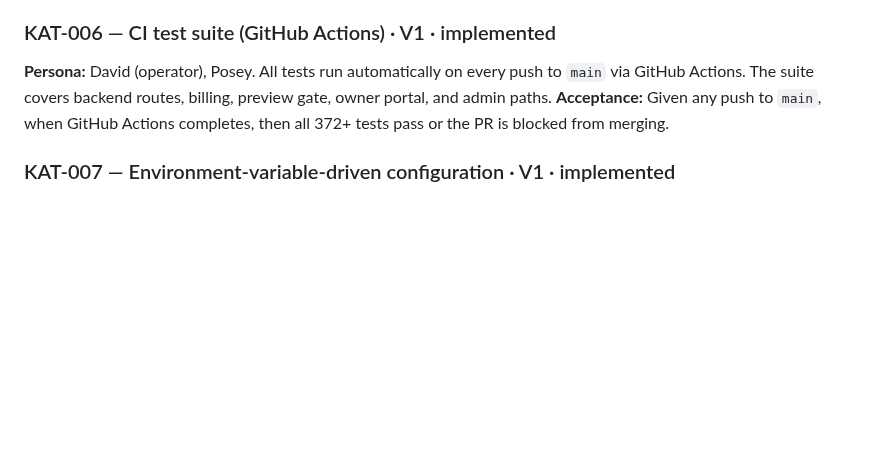
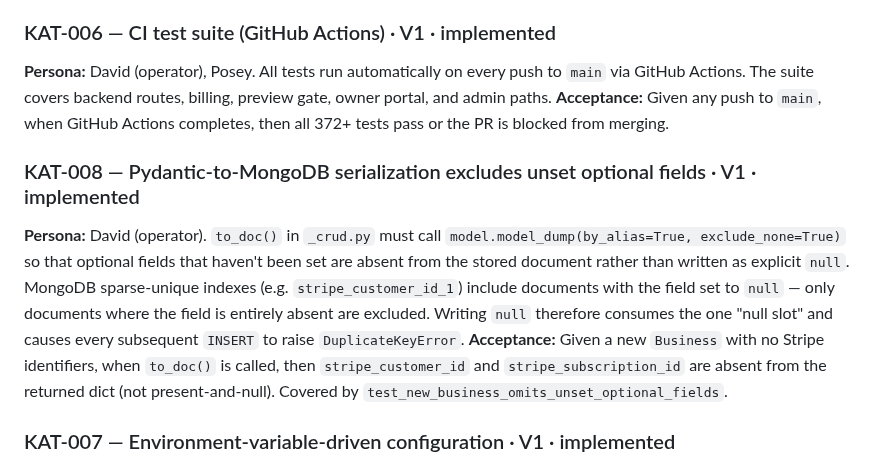
Before and after one commit to david-wi/known-around-town, a Markdown page: .scope/requirements/00-foundation.md, the part around the change. Rendered like a GitHub page; blank space fills up the shorter version.

Commit message:
docs(known-around-town): document to_doc exclude_none bug and add KAT-008
Problem: The bug where adding any second new business always failed (DuplicateKeyError
on stripe_customer_id_1) was fixed in PR #159, but the lessons and scope files weren't
updated to capture why it happened and how to avoid it recurring.

Solution: Added a lessons.md entry explaining the sparse-unique index / null-slot
mechanism, the symptom to watch for, and the fix. Added KAT-008 scope requirement
capturing the serialization contract so future contributors know exclude_none=True
is load-bearing, not optional cleanup.

```diff
--- a/.scope/requirements/00-foundation.md
+++ b/.scope/requirements/00-foundation.md
@@ -49,6 +49,18 @@ covers backend routes, billing, preview gate, owner portal, and admin paths.
 **Acceptance:** Given any push to `main`, when GitHub Actions completes, then all
 372+ tests pass or the PR is blocked from merging.
 
+### KAT-008 — Pydantic-to-MongoDB serialization excludes unset optional fields · V1 · implemented
+**Persona:** David (operator).
+`to_doc()` in `_crud.py` must call `model.model_dump(by_alias=True, exclude_none=True)`
+so that optional fields that haven't been set are absent from the stored document rather
+than written as explicit `null`. MongoDB sparse-unique indexes (e.g. `stripe_customer_id_1`)
+include documents with the field set to `null` — only documents where the field is
+entirely absent are excluded. Writing `null` therefore consumes the one "null slot" and
+causes every subsequent `INSERT` to raise `DuplicateKeyError`.
+**Acceptance:** Given a new `Business` with no Stripe identifiers, when `to_doc()` is
+called, then `stripe_customer_id` and `stripe_subscription_id` are absent from the
+returned dict (not present-and-null). Covered by `test_new_business_omits_unset_optional_fields`.
+
 ### KAT-007 — Environment-variable-driven configuration · V1 · implemented
 **Persona:** David (operator).
 All secrets, feature flags, and configurable parameters are read from environment
```
Also changed, not shown: 1 other file.
